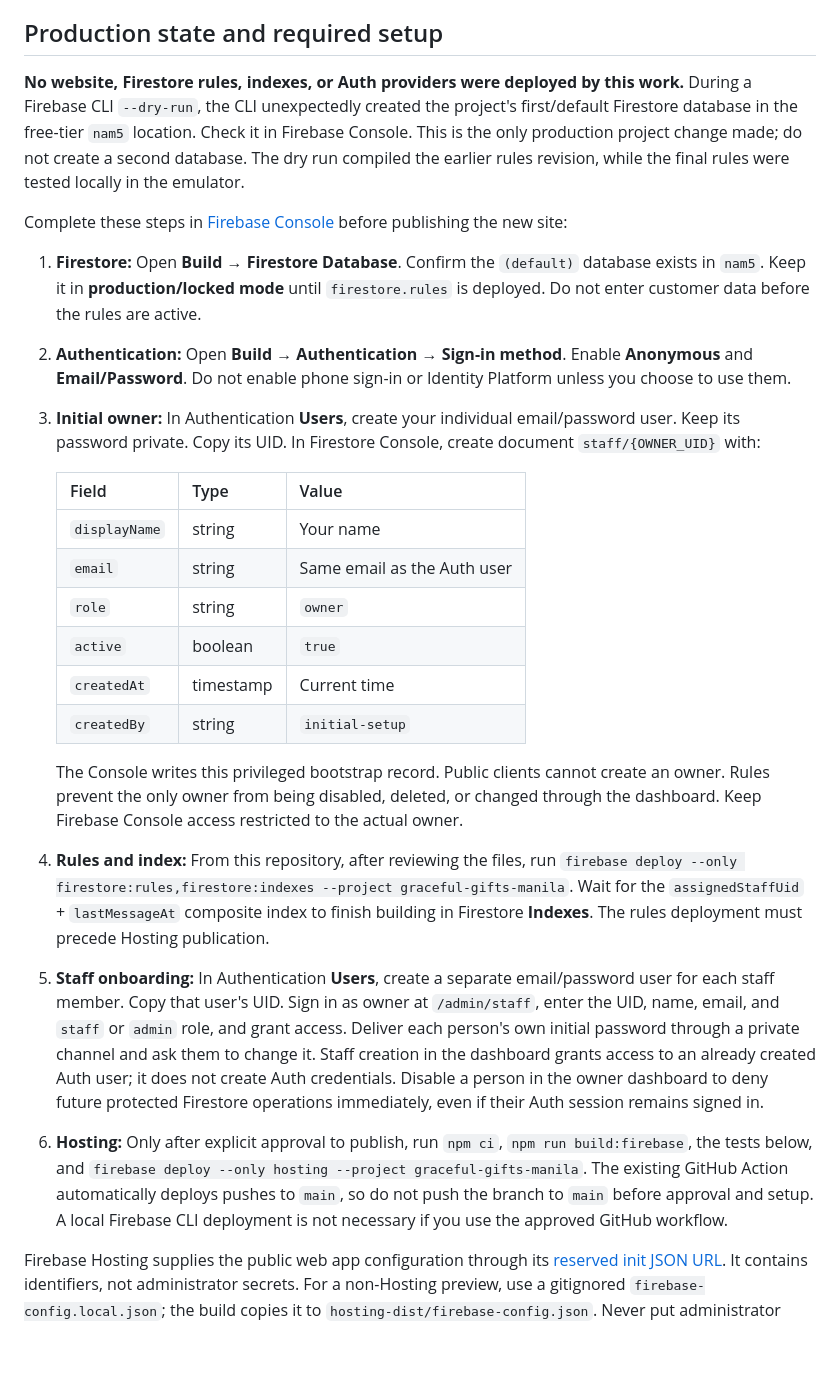
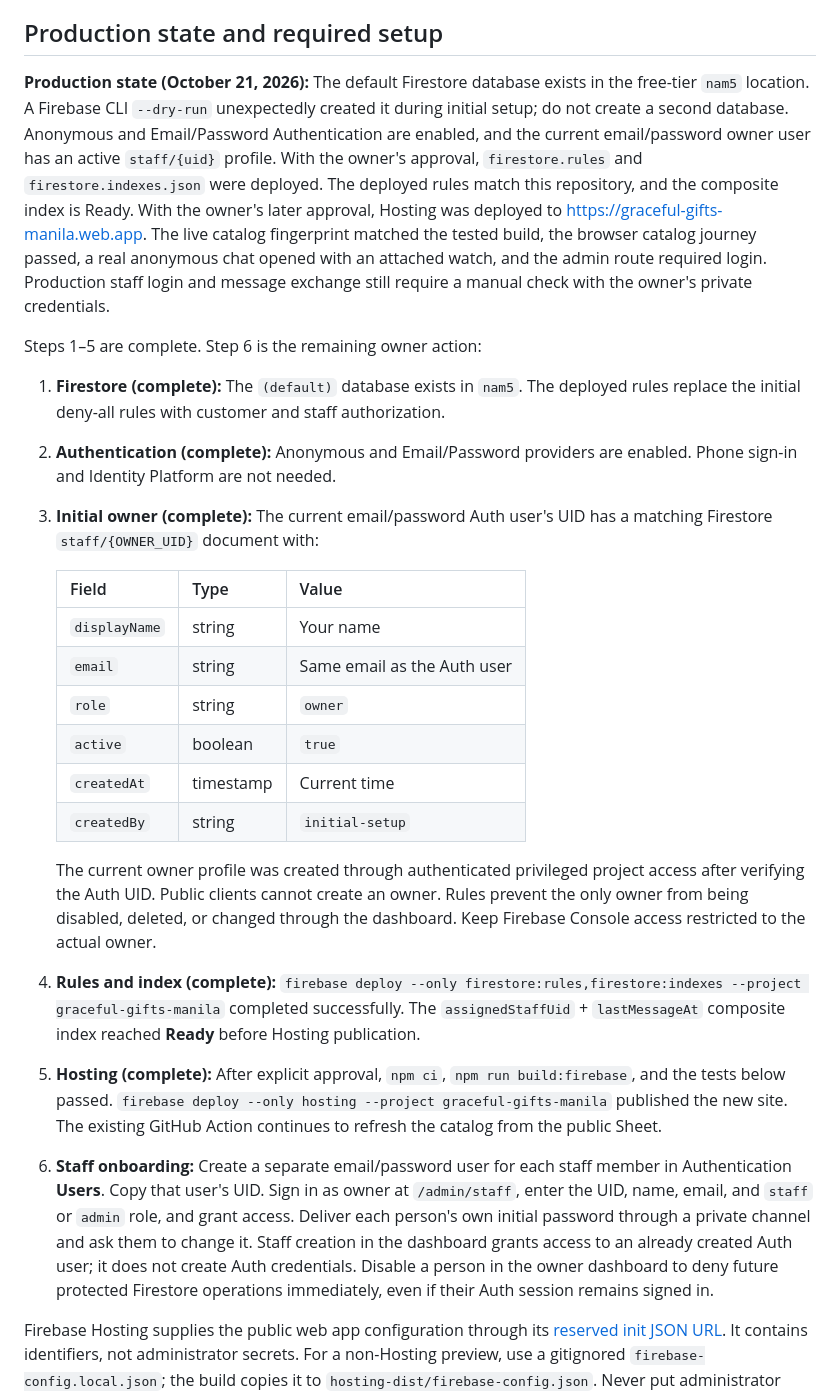
Before and after one commit to jay-dot-dot-ph/Graceful-Gifts-Manila, a Markdown page: CHAT_SETUP.md, the part around the change. Drawn GitHub-style; blank space fills up the shorter version.

```diff
--- a/CHAT_SETUP.md
+++ b/CHAT_SETUP.md
@@ -10,13 +10,13 @@
 
 ## Production state and required setup
 
-**No website, Firestore rules, indexes, or Auth providers were deployed by this work.** During a Firebase CLI `--dry-run`, the CLI unexpectedly created the project's first/default Firestore database in the free-tier `nam5` location. Check it in Firebase Console. This is the only production project change made; do not create a second database. The dry run compiled the earlier rules revision, while the final rules were tested locally in the emulator.
+**Production state (October 21, 2026):** The default Firestore database exists in the free-tier `nam5` location. A Firebase CLI `--dry-run` unexpectedly created it during initial setup; do not create a second database. Anonymous and Email/Password Authentication are enabled, and the current email/password owner user has an active `staff/{uid}` profile. With the owner's approval, `firestore.rules` and `firestore.indexes.json` were deployed. The deployed rules match this repository, and the composite index is Ready. With the owner's later approval, Hosting was deployed to https://graceful-gifts-manila.web.app. The live catalog fingerprint matched the tested build, the browser catalog journey passed, a real anonymous chat opened with an attached watch, and the admin route required login. Production staff login and message exchange still require a manual check with the owner's private credentials.
 
-Complete these steps in [Firebase Console](https://console.firebase.google.com/project/graceful-gifts-manila/overview) before publishing the new site:
+Steps 1–5 are complete. Step 6 is the remaining owner action:
 
-1. **Firestore:** Open **Build → Firestore Database**. Confirm the `(default)` database exists in `nam5`. Keep it in **production/locked mode** until `firestore.rules` is deployed. Do not enter customer data before the rules are active.
-2. **Authentication:** Open **Build → Authentication → Sign-in method**. Enable **Anonymous** and **Email/Password**. Do not enable phone sign-in or Identity Platform unless you choose to use them.
-3. **Initial owner:** In Authentication **Users**, create your individual email/password user. Keep its password private. Copy its UID. In Firestore Console, create document `staff/{OWNER_UID}` with:
+1. **Firestore (complete):** The `(default)` database exists in `nam5`. The deployed rules replace the initial deny-all rules with customer and staff authorization.
+2. **Authentication (complete):** Anonymous and Email/Password providers are enabled. Phone sign-in and Identity Platform are not needed.
+3. **Initial owner (complete):** The current email/password Auth user's UID has a matching Firestore `staff/{OWNER_UID}` document with:
 
    | Field | Type | Value |
    | --- | --- | --- |
@@ -27,10 +27,10 @@ Complete these steps in [Firebase Console](https://console.firebase.google.com/p
    | `createdAt` | timestamp | Current time |
    | `createdBy` | string | `initial-setup` |
 
-   The Console writes this privileged bootstrap record. Public clients cannot create an owner. Rules prevent the only owner from being disabled, deleted, or changed through the dashboard. Keep Firebase Console access restricted to the actual owner.
-4. **Rules and index:** From this repository, after reviewing the files, run `firebase deploy --only firestore:rules,firestore:indexes --project graceful-gifts-manila`. Wait for the `assignedStaffUid` + `lastMessageAt` composite index to finish building in Firestore **Indexes**. The rules deployment must precede Hosting publication.
-5. **Staff onboarding:** In Authentication **Users**, create a separate email/password user for each staff member. Copy that user's UID. Sign in as owner at `/admin/staff`, enter the UID, name, email, and `staff` or `admin` role, and grant access. Deliver each person's own initial password through a private channel and ask them to change it. Staff creation in the dashboard grants access to an already created Auth user; it does not create Auth credentials. Disable a person in the owner dashboard to deny future protected Firestore operations immediately, even if their Auth session remains signed in.
-6. **Hosting:** Only after explicit approval to publish, run `npm ci`, `npm run build:firebase`, the tests below, and `firebase deploy --only hosting --project graceful-gifts-manila`. The existing GitHub Action automatically deploys pushes to `main`, so do not push the branch to `main` before approval and setup. A local Firebase CLI deployment is not necessary if you use the approved GitHub workflow.
+   The current owner profile was created through authenticated privileged project access after verifying the Auth UID. Public clients cannot create an owner. Rules prevent the only owner from being disabled, deleted, or changed through the dashboard. Keep Firebase Console access restricted to the actual owner.
+4. **Rules and index (complete):** `firebase deploy --only firestore:rules,firestore:indexes --project graceful-gifts-manila` completed successfully. The `assignedStaffUid` + `lastMessageAt` composite index reached **Ready** before Hosting publication.
+5. **Hosting (complete):** After explicit approval, `npm ci`, `npm run build:firebase`, and the tests below passed. `firebase deploy --only hosting --project graceful-gifts-manila` published the new site. The existing GitHub Action continues to refresh the catalog from the public Sheet.
+6. **Staff onboarding:** Create a separate email/password user for each staff member in Authentication **Users**. Copy that user's UID. Sign in as owner at `/admin/staff`, enter the UID, name, email, and `staff` or `admin` role, and grant access. Deliver each person's own initial password through a private channel and ask them to change it. Staff creation in the dashboard grants access to an already created Auth user; it does not create Auth credentials. Disable a person in the owner dashboard to deny future protected Firestore operations immediately, even if their Auth session remains signed in.
 
 Firebase Hosting supplies the public web app configuration through its [reserved init JSON URL](https://firebase.google.com/docs/hosting/reserved-urls). It contains identifiers, not administrator secrets. For a non-Hosting preview, use a gitignored `firebase-config.local.json`; the build copies it to `hosting-dist/firebase-config.json`. Never put administrator passwords, service-account JSON, private keys, or privileged tokens in that file. The client uses `/__/firebase/init.json` first on Hosting. The local emulator configuration is read only on `localhost` or `127.0.0.1`.
 
```
Also changed, not shown: README.md (+1 -1 lines).
